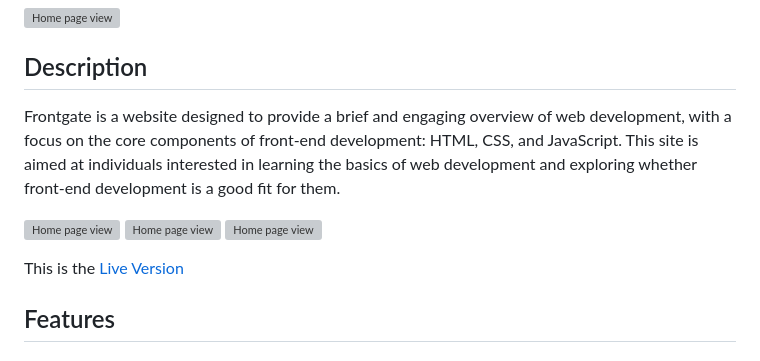
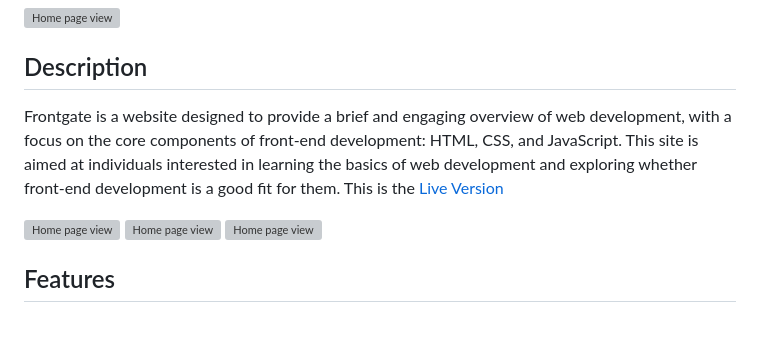
Before and after one commit to fairytaib/Frontgate, a Markdown page: README.md, the part around the change. GitHub-like rendering; blank space fills up the shorter version; grey boxes are pictures that could not be loaded.

Commit message:
Reorder Description section

```diff
--- a/README.md
+++ b/README.md
@@ -4,13 +4,13 @@
 ![Home page view](./readme_pictures/intro-section/all-devices.png)
 
 ## Description
-Frontgate is a website designed to provide a brief and engaging overview of web development, with a focus on the core components of front-end development: HTML, CSS, and JavaScript. This site is aimed at individuals interested in learning the basics of web development and exploring whether front-end development is a good fit for them.
+Frontgate is a website designed to provide a brief and engaging overview of web development, with a focus on the core components of front-end development: HTML, CSS, and JavaScript. This site is aimed at individuals interested in learning the basics of web development and exploring whether front-end development is a good fit for them. This is the [Live Version](https://fairytaib.github.io/Frontgate/)
 
 ![Home page view](./readme_pictures/intro-section/homepage.png)
 ![Home page view](./readme_pictures/intro-section/homepage-two.png)
 ![Home page view](./readme_pictures/intro-section/homepage-three.png)
 
-This is the [Live Version](https://fairytaib.github.io/Frontgate/)
+
 
 
 
```
